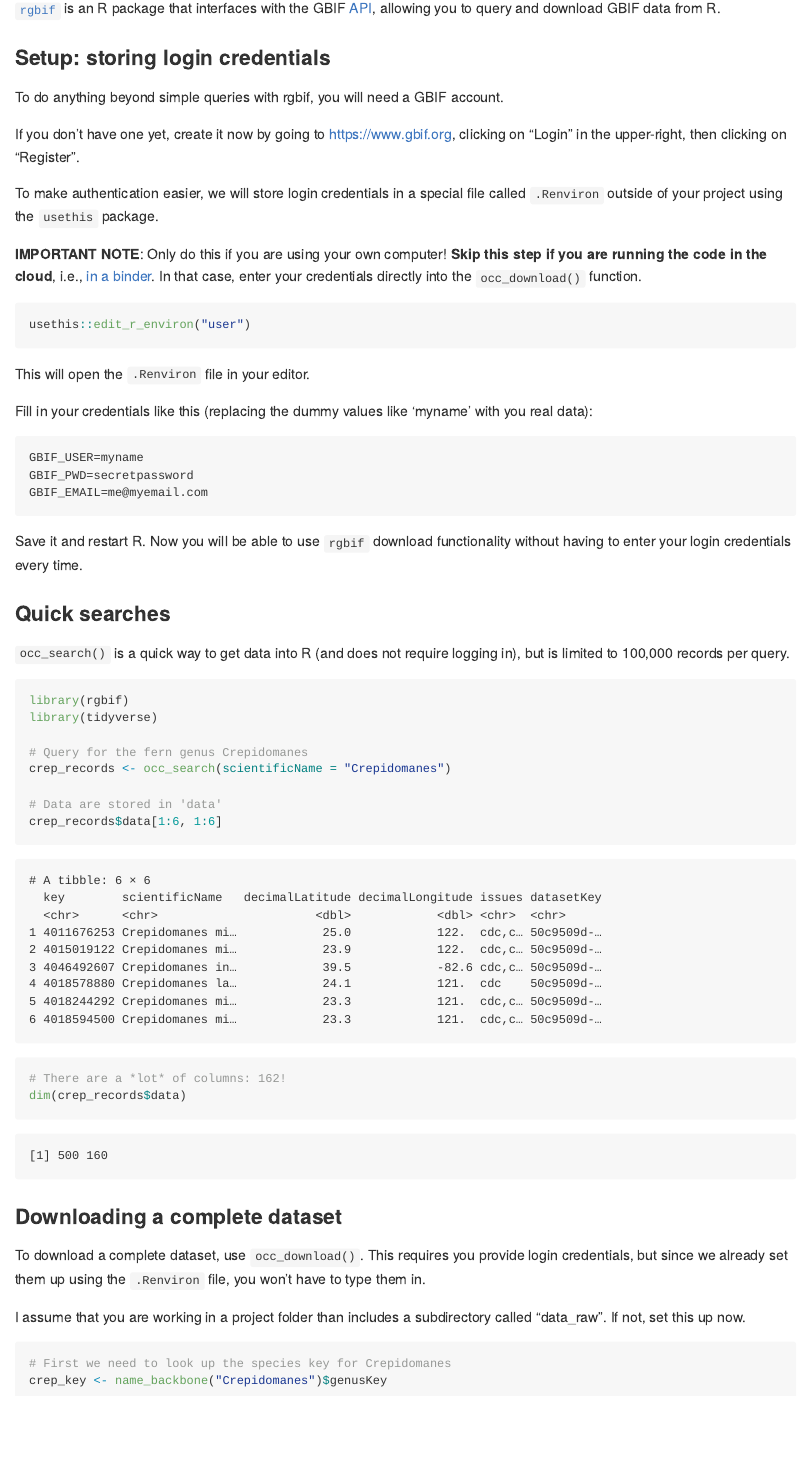
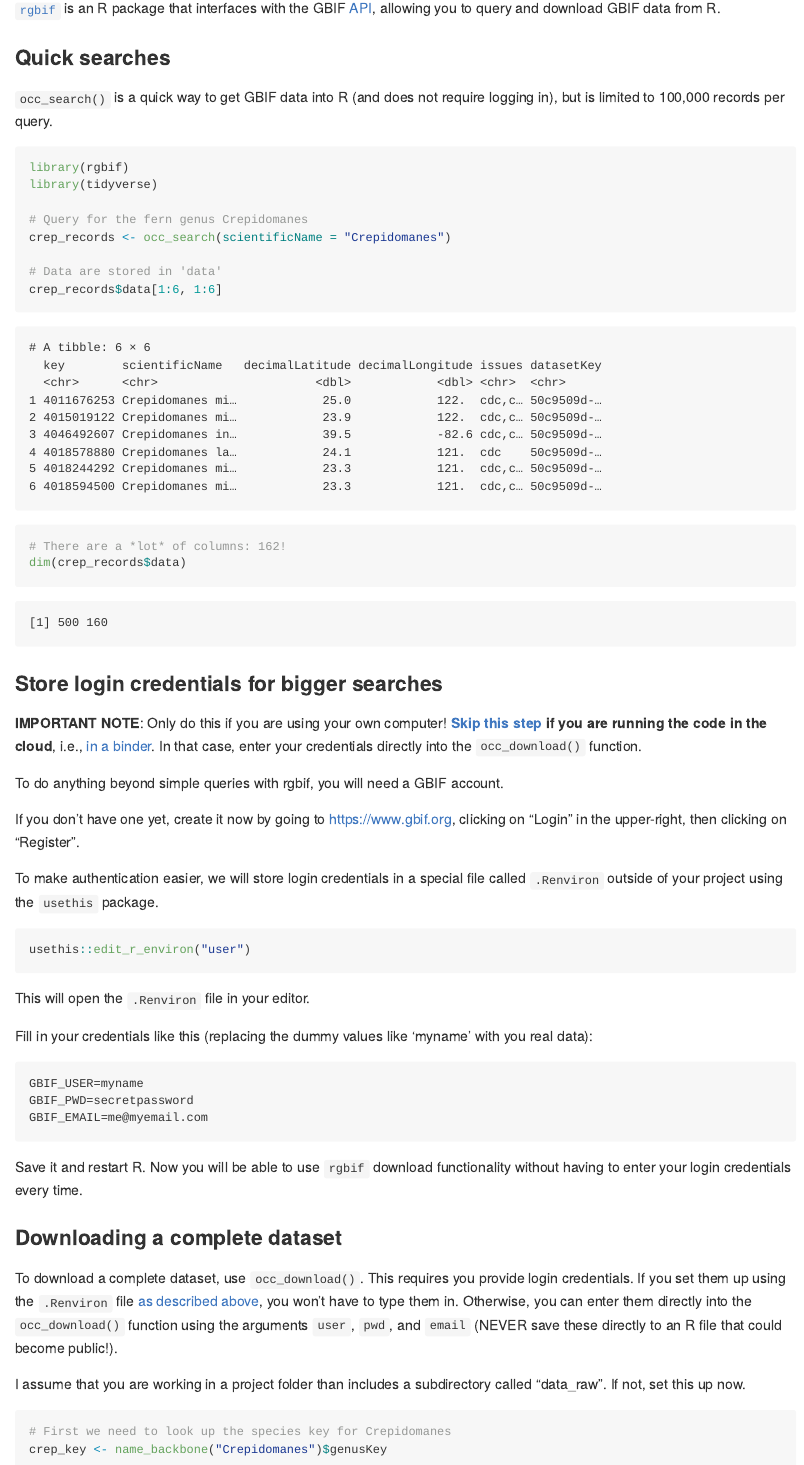
Before and after one commit to joelnitta/spatial-phy-workshop, a Quarto document (tutorials/occ_phy.qmd): the page in a window 1100 px wide, from 320 px down. The pictures show the output file tutorials/occ_phy.md that the author committed with the source, drawn offline in the style of GitHub.

Commit message:
Update tutorial and readme

````diff
--- a/tutorials/occ_phy.qmd
+++ b/tutorials/occ_phy.qmd
@@ -32,4 +32,6 @@ gbif_n_rec <- scales::number(occ_count(), big.mark = ",")
 
 [`rgbif`](https://docs.ropensci.org/rgbif/) is an R package that interfaces with the GBIF [API](https://en.wikipedia.org/wiki/API), allowing you to query and download GBIF data from R.
 
-### Setup: storing login credentials
+### Quick searches
+
+`occ_search()` is a quick way to get GBIF data into R (and does not require logging in), but is limited to 100,000 records per query.
@@ -36,11 +47,22 @@ gbif_n_rec <- scales::number(occ_count(), big.mark = ",")
+# Query for the fern genus Crepidomanes
+crep_records <- occ_search(scientificName = "Crepidomanes")
+
+# Data are stored in 'data'
+crep_records$data[1:6, 1:6]
+
+# There are a *lot* of columns: 162!
+dim(crep_records$data)
+```
+
+### Store login credentials for bigger searches
+
+**IMPORTANT NOTE**: Only do this if you are using your own computer! **[Skip this step](#downloading-a-complete-dataset) if you are running the code in the cloud**, i.e., [in a binder](https://mybinder.readthedocs.io/en/latest/about/user-guidelines.html#how-secure-is-mybinder-org). In that case, enter your credentials directly into the `occ_download()` function.
 
 To do anything beyond simple queries with rgbif, you will need a GBIF account.
 
 If you don't have one yet, create it now by going to <https://www.gbif.org>, clicking on "Login" in the upper-right, then clicking on "Register".
 
 To make authentication easier, we will store login credentials in a special file called `.Renviron` outside of your project using the `usethis` package.
-
-**IMPORTANT NOTE**: Only do this if you are using your own computer! **Skip this step if you are running the code in the cloud**, i.e., [in a binder](https://mybinder.readthedocs.io/en/latest/about/user-guidelines.html#how-secure-is-mybinder-org). In that case, enter your credentials directly into the `occ_download()` function.
 
 ```{r}
 #| label: setup-cred
@@ -60,6 +82,3 @@ GBIF_EMAIL=me@myemail.com
 
 Save it and restart R. Now you will be able to use `rgbif` download functionality without having to enter your login credentials every time.
 
-### Quick searches
-
-`occ_search()` is a quick way to get data into R (and does not require logging in), but is limited to 100,000 records per query.
@@ -75,16 +85,6 @@ library(tidyverse)
-# Query for the fern genus Crepidomanes
-crep_records <- occ_search(scientificName = "Crepidomanes")
-
-# Data are stored in 'data'
-crep_records$data[1:6, 1:6]
-
-# There are a *lot* of columns: 162!
-dim(crep_records$data)
-```
-
 ### Downloading a complete dataset
 
-To download a complete dataset, use `occ_download()`. This requires you provide login credentials, but since we already set them up using the `.Renviron` file, you won't have to type them in.
+To download a complete dataset, use `occ_download()`. This requires you provide login credentials. If you set them up using the `.Renviron` file [as described above](#store-login-credentials-for-bigger-searches), you won't have to type them in. Otherwise, you can enter them directly into the `occ_download()` function using the arguments `user`, `pwd`, and `email` (NEVER save these directly to an R file that could become public!).
 
 I assume that you are working in a project folder than includes a subdirectory called "data_raw". If not, set this up now.
 
````
Also changed, not shown: README.md, tutorials/occ_phy.md, tutorials/occ_phy.qmd (18 more changed lines).
